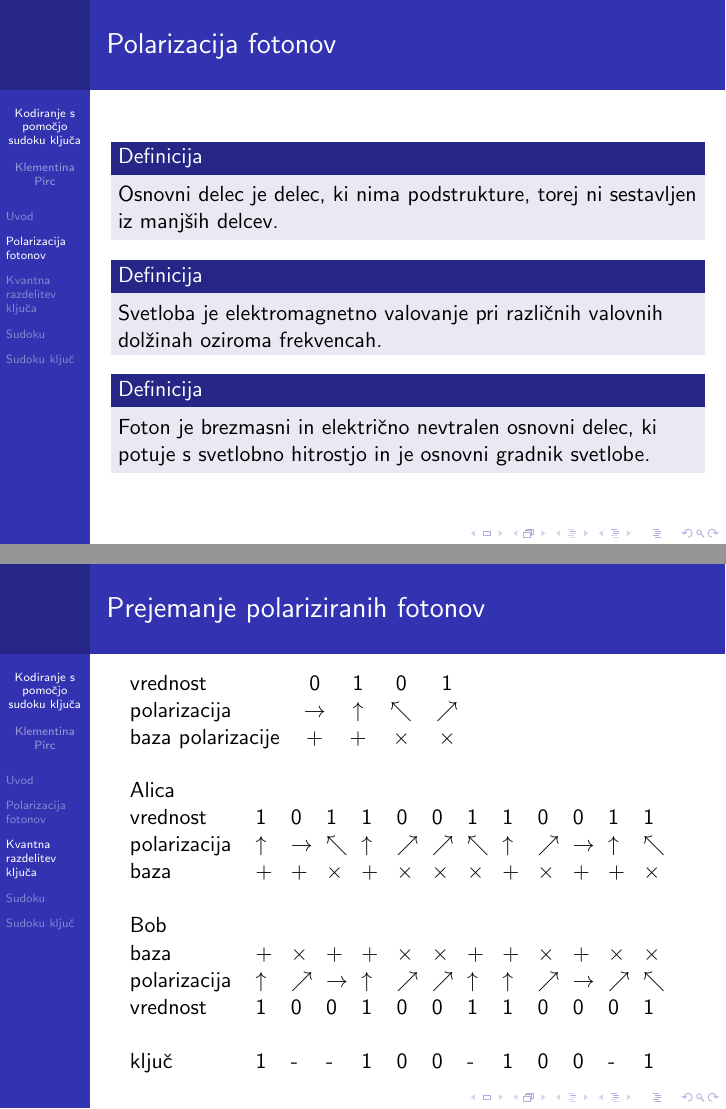
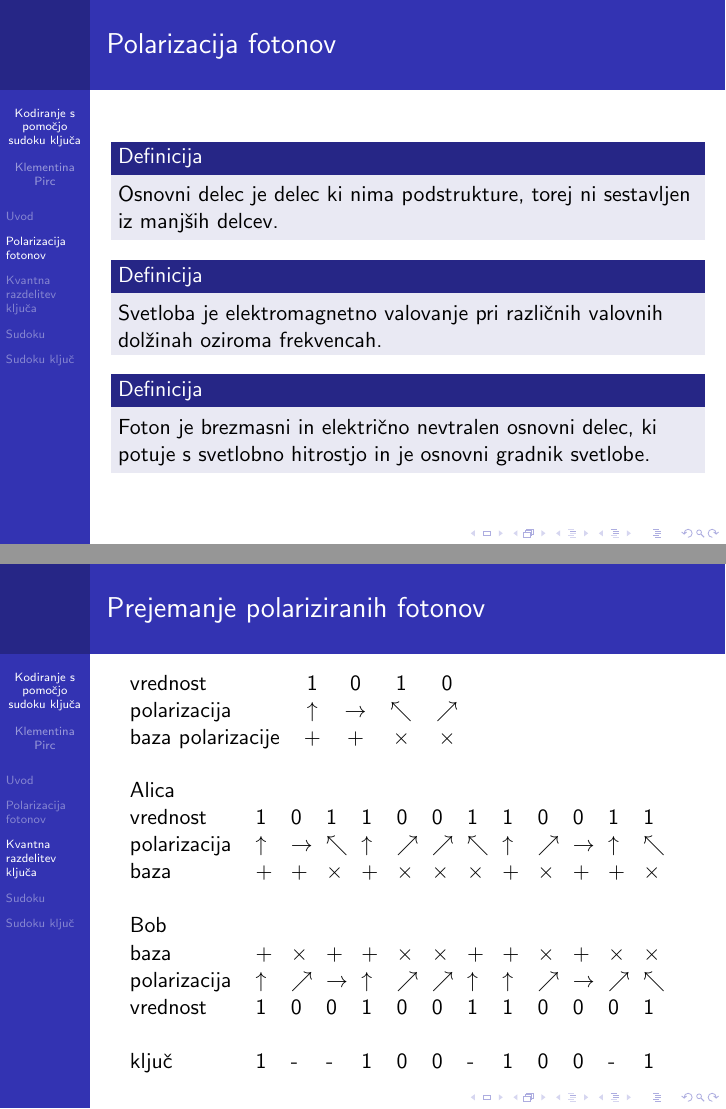
Before and after one commit to FMF-projects/seminar, LaTeX slides (Predstavitev.tex): pages 3 and 10 of 14, joined at a grey line. Compiled offline with pdfLaTeX.

Commit message:
popravki predstavitve

```diff
--- a/Predstavitev.tex
+++ b/Predstavitev.tex
@@ -53,7 +53,7 @@
 \begin{frame}{Polarizacija fotonov}
 
 \begin{block}{Definicija}
-Osnovni delec je delec, ki nima podstrukture, torej ni sestavljen iz manjših delcev.
+Osnovni delec je delec ki nima podstrukture, torej ni sestavljen iz manjših delcev.
 \end{block}
 
 \begin{block}{Definicija}
@@ -170,8 +170,8 @@ polarizacija & $\uparrow$ &  $\rightarrow$ & $\uparrow$ & $\uparrow$ &  $\righta
 \begin{frame}{Prejemanje polariziranih fotonov}
 
 \begin{tabular}{l c c c c}
-vrednost & 0 & 1 & 0 & 1\\
-polarizacija & $\rightarrow$ & $\uparrow$ & $\nwarrow$ & $\nearrow$\\
+vrednost & 1 & 0 & 1 & 0\\
+polarizacija & $\uparrow$ & $\rightarrow$ & $\nwarrow$ & $\nearrow$\\
 baza polarizacije & + & + & $\times$ & $\times$\\
 \end{tabular}
 
```
Also changed, not shown: Predstavitev.pdf, Predstavitev.tex (5 more changed lines).
